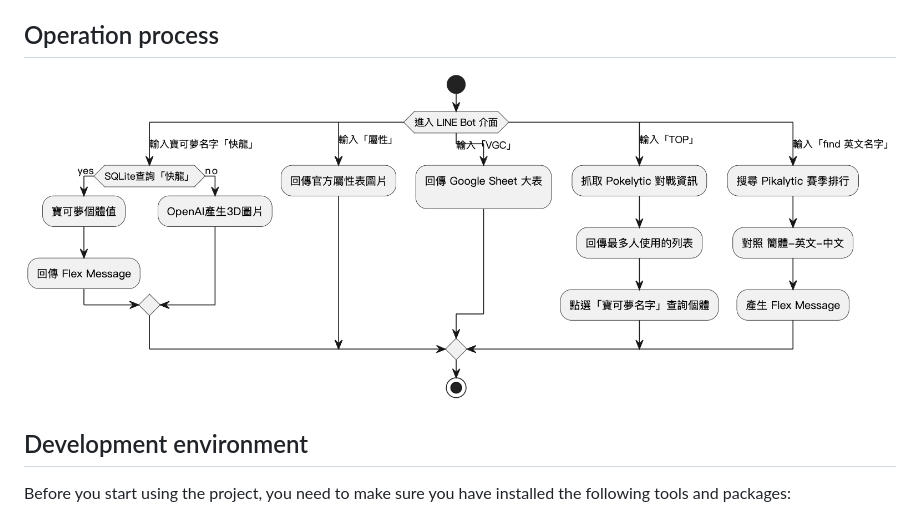
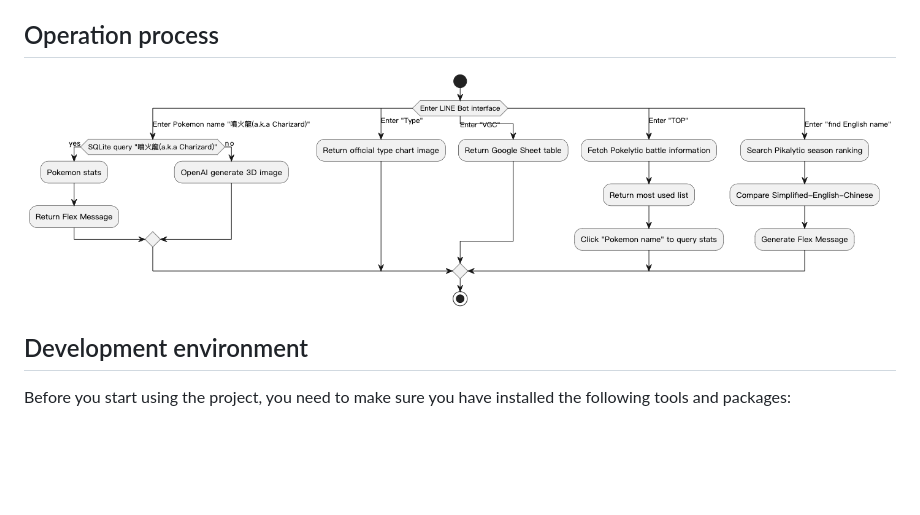
Before and after one commit to louis70109/find-your-pokemon, a Markdown page: README.md, the part around the change. Drawn GitHub-style; pictures changed too: statics/bot-flow-zh.png (added); blank space fills up the shorter version.

Commit message:
📝 add english flow image

```diff
--- a/README.md
+++ b/README.md
@@ -28,7 +28,7 @@ This is a Python project that can search for Pokemon from the official website a
 
 ## Operation process
 
-![Operation process](https://raw.githubusercontent.com/louis70109/find-your-pokemon/main/bot-flow.png)
+![Operation process](https://raw.githubusercontent.com/louis70109/find-your-pokemon/main/statics/bot-flow-zh.png)
 
 ## Development environment
 
```
Also changed, not shown: statics/README_zh.md (+1 -1 lines), statics/bot-flow.png (renamed from bot-flow.png).
